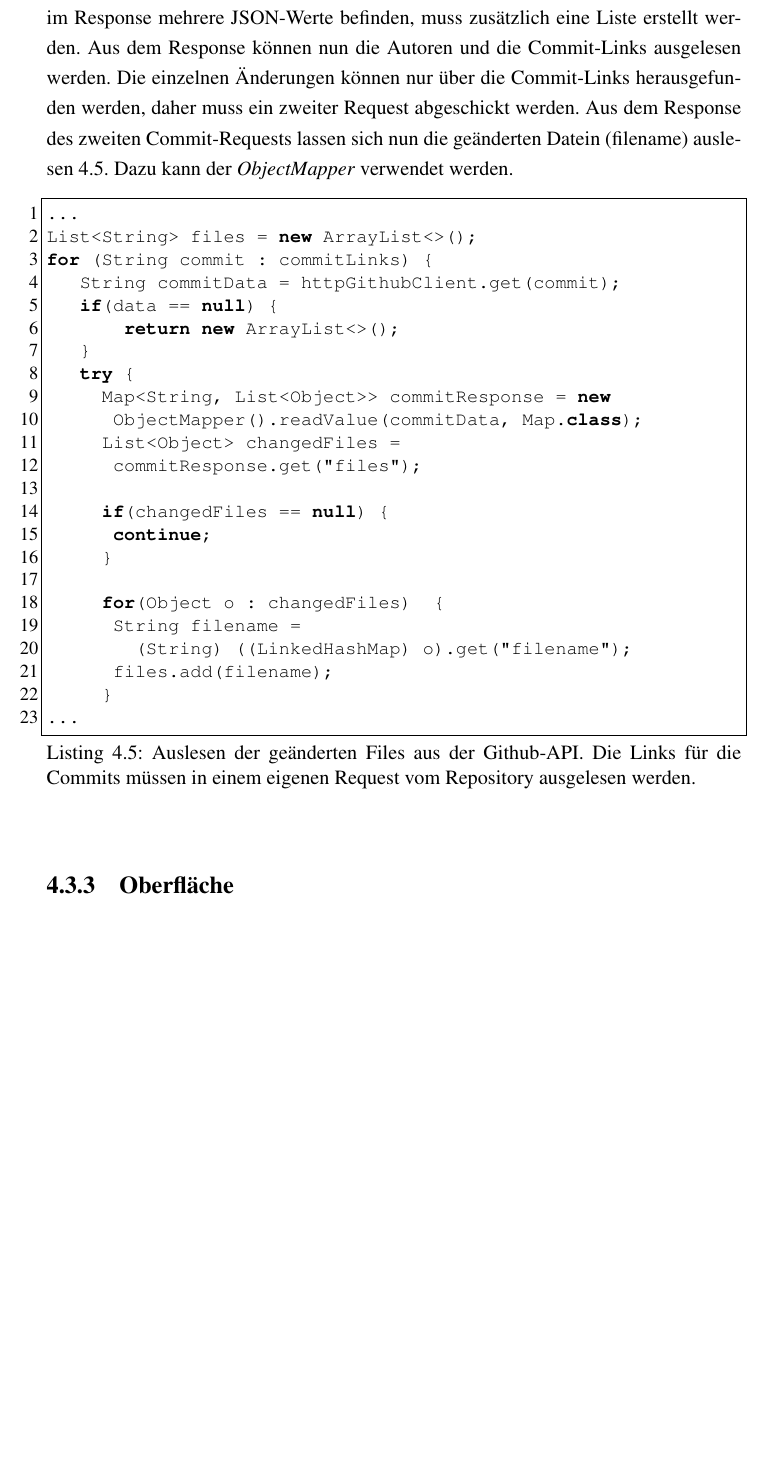
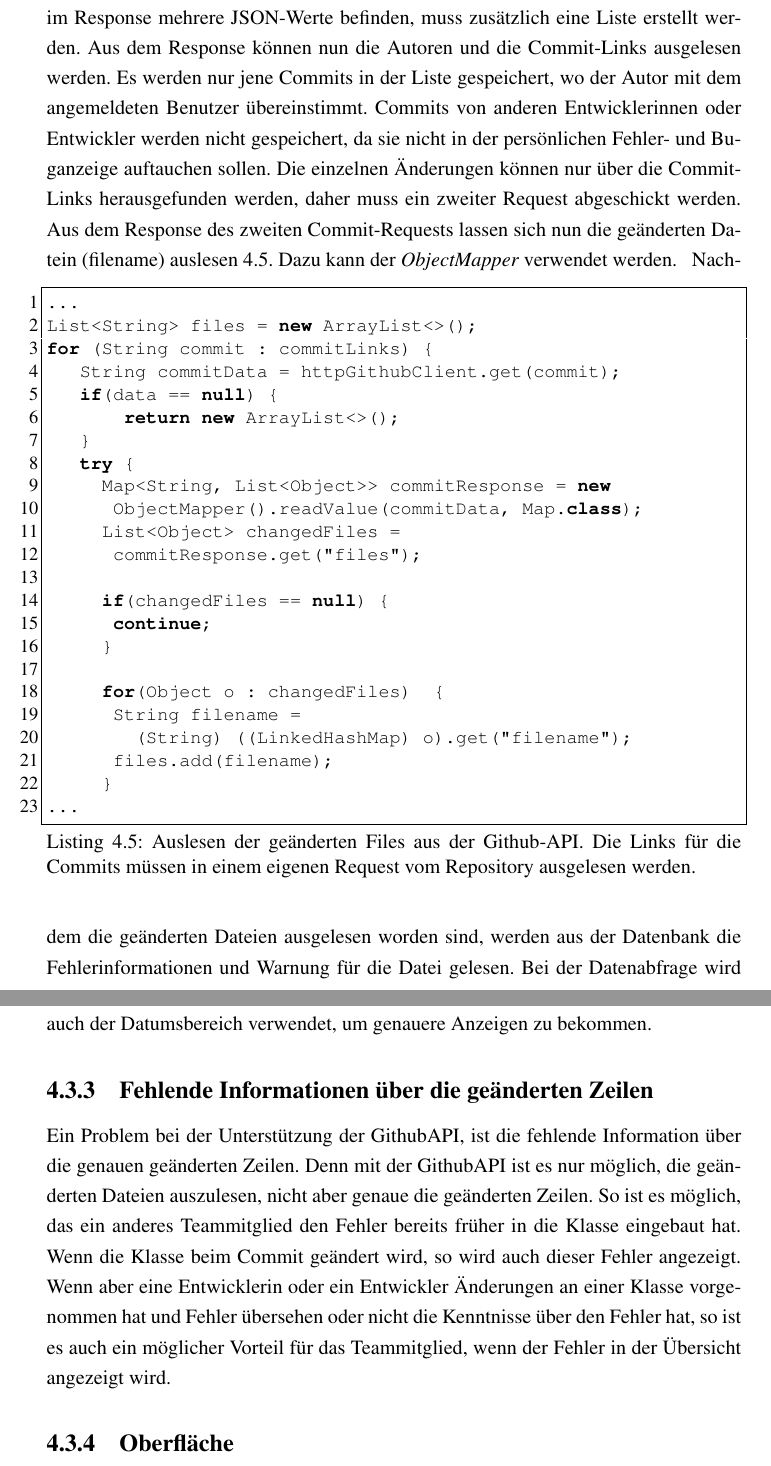
Before and after one commit to wechtig/Bac2Wechtitsch, a LaTeX thesis (thesis.tex, which reads chapters/60_implementation.tex): part of page 31 of 35 before the commit and two parts of pages 31 and 32 of 36 after it, the two joined at a grey line, cut so that both start at the same text, the shorter picture padded with empty space. Compiled offline with pdfLaTeX.

Commit message:
added github api user problem information

```diff
--- a/chapters/60_implementation.tex
+++ b/chapters/60_implementation.tex
@@ -213,7 +213,7 @@ public String get(String url)  {
 	\end{lstlisting}
 \end{samepage}
 \subsubsection{Verarbeitung des Response}
-Der \textit{HttpResponse} beinhaltet neben Informationen wie den Http-Status-Code, verschiedenen Headers und anderen Variablen einen Response-Body. Dieser Body kann als JSON gelesen und verwendet werden. Die JSON-Werte werden mit Java als \textit{Map} mit zwei \textit{String} gelesen. So kann der Variablenname und der Wert gelesen werden. Da sich im Response mehrere JSON-Werte befinden, muss zusätzlich eine Liste erstellt werden. Aus dem Response können nun die Autoren und die Commit-Links ausgelesen werden. Die einzelnen Änderungen können nur über die Commit-Links herausgefunden werden, daher muss ein zweiter Request abgeschickt werden. Aus dem Response des zweiten Commit-Requests lassen sich nun die geänderten Datein (filename) auslesen \ref{lst:lstresponse}. Dazu kann der \textit{ObjectMapper} verwendet werden.
+Der \textit{HttpResponse} beinhaltet neben Informationen wie den Http-Status-Code, verschiedenen Headers und anderen Variablen einen Response-Body. Dieser Body kann als JSON gelesen und verwendet werden. Die JSON-Werte werden mit Java als \textit{Map} mit zwei \textit{String} gelesen. So kann der Variablenname und der Wert gelesen werden. Da sich im Response mehrere JSON-Werte befinden, muss zusätzlich eine Liste erstellt werden. Aus dem Response können nun die Autoren und die Commit-Links ausgelesen werden. Es werden nur jene Commits in der Liste gespeichert, wo der Autor mit dem angemeldeten Benutzer übereinstimmt. Commits von anderen Entwicklerinnen oder Entwickler werden nicht gespeichert, da sie nicht in der persönlichen Fehler- und Buganzeige auftauchen sollen. Die einzelnen Änderungen können nur über die Commit-Links herausgefunden werden, daher muss ein zweiter Request abgeschickt werden. Aus dem Response des zweiten Commit-Requests lassen sich nun die geänderten Datein (filename) auslesen \ref{lst:lstresponse}. Dazu kann der \textit{ObjectMapper} verwendet werden.
 \lstset{
   caption=[Auslesen der geänderten Files aus der Github-API.]{Auslesen der geänderten Files aus der Github-API. Die Links für die Commits müssen in einem eigenen Request vom Repository ausgelesen werden.},
   basicstyle=\small\ttfamily,
@@ -253,6 +253,10 @@ for (String commit : commitLinks) {
 ...
 	\end{lstlisting}
 \end{samepage}
+Nachdem die geänderten Dateien ausgelesen worden sind, werden aus der Datenbank die Fehlerinformationen und Warnung für die Datei gelesen. Bei der Datenabfrage wird auch der Datumsbereich verwendet, um genauere Anzeigen zu bekommen.
+\subsection{Fehlende Informationen über die geänderten Zeilen}
+Ein Problem bei der Unterstützung der GithubAPI, ist die fehlende Information über die genauen geänderten Zeilen. Denn mit der GithubAPI ist es nur möglich, die geänderten Dateien auszulesen, nicht aber genaue die geänderten Zeilen. So ist es möglich, das ein anderes Teammitglied den Fehler bereits früher in die Klasse eingebaut hat. Wenn die Klasse beim Commit geändert wird, so wird auch dieser Fehler angezeigt. Wenn aber eine Entwicklerin oder ein Entwickler Änderungen an einer Klasse vorgenommen hat und Fehler übersehen oder nicht die Kenntnisse über den Fehler hat, so ist es auch ein möglicher Vorteil für das Teammitglied, wenn der Fehler in der Übersicht angezeigt wird.
+
 \subsection{Oberfläche}
 \section{Cron Jobs für regelmäßige Berichte}
 \chapterend
```
Also changed, not shown: 7 other files.
